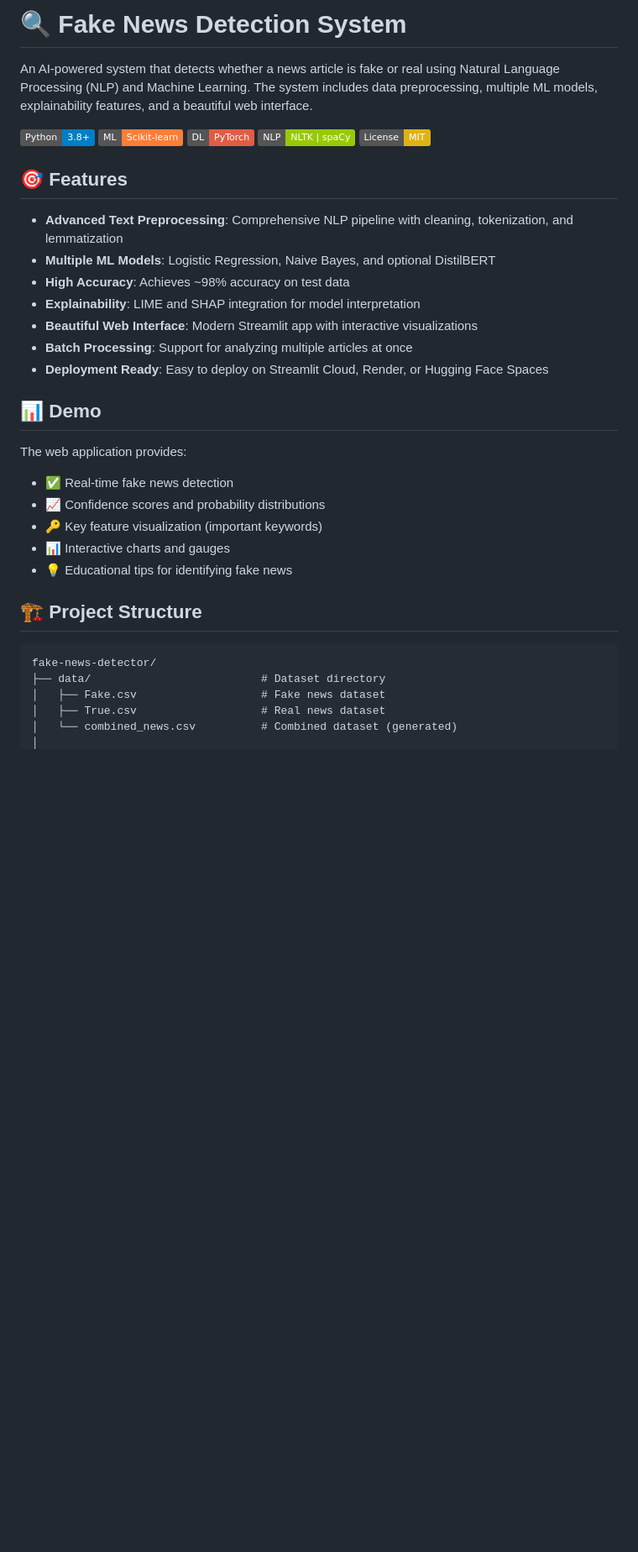
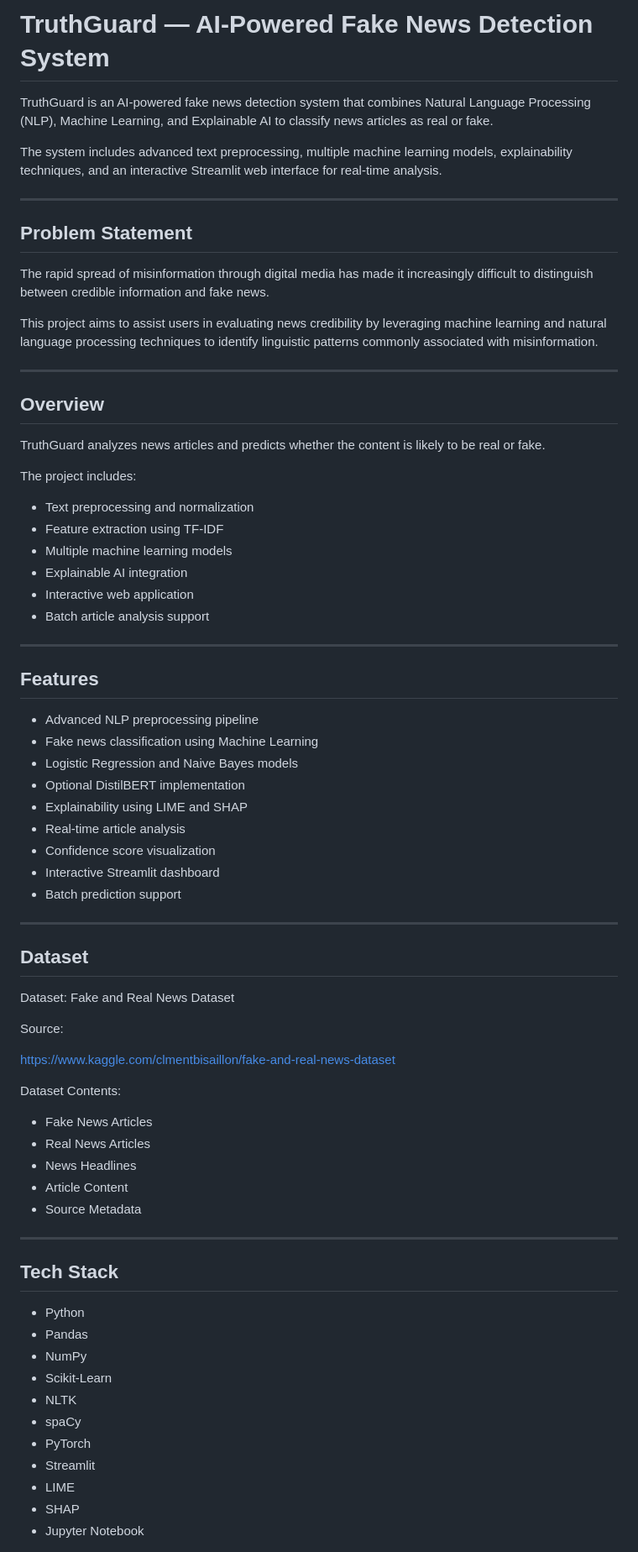
Before and after one commit to shreyaaa-13/TruthGuard, a Markdown page: README.md, the part around one of its changes. Shown at 84% size. Drawn GitHub-style; badges without logos; blank space fills up the shorter version.

````diff
--- a/README.md
+++ b/README.md
@@ -1,37 +1,77 @@
-# 🔍 Fake News Detection System
+# TruthGuard — AI-Powered Fake News Detection System
 
-An AI-powered system that detects whether a news article is fake or real using Natural Language Processing (NLP) and Machine Learning. The system includes data preprocessing, multiple ML models, explainability features, and a beautiful web interface.
+TruthGuard is an AI-powered fake news detection system that combines Natural Language Processing (NLP), Machine Learning, and Explainable AI to classify news articles as real or fake.
 
-![Python](https://img.shields.io/badge/Python-3.8%2B-blue)
-![Machine Learning](https://img.shields.io/badge/ML-Scikit--learn-orange)
-![Deep Learning](https://img.shields.io/badge/DL-PyTorch-red)
-![NLP](https://img.shields.io/badge/NLP-NLTK%20%7C%20spaCy-green)
-![License](https://img.shields.io/badge/License-MIT-yellow)
+The system includes advanced text preprocessing, multiple machine learning models, explainability techniques, and an interactive Streamlit web interface for real-time analysis.
 
-## 🎯 Features
+---
 
-- **Advanced Text Preprocessing**: Comprehensive NLP pipeline with cleaning, tokenization, and lemmatization
-- **Multiple ML Models**: Logistic Regression, Naive Bayes, and optional DistilBERT
-- **High Accuracy**: Achieves ~98% accuracy on test data
-- **Explainability**: LIME and SHAP integration for model interpretation
-- **Beautiful Web Interface**: Modern Streamlit app with interactive visualizations
-- **Batch Processing**: Support for analyzing multiple articles at once
-- **Deployment Ready**: Easy to deploy on Streamlit Cloud, Render, or Hugging Face Spaces
+## Problem Statement
 
-## 📊 Demo
+The rapid spread of misinformation through digital media has made it increasingly difficult to distinguish between credible information and fake news.
 
-The web application provides:
-- ✅ Real-time fake news detection
-- 📈 Confidence scores and probability distributions
-- 🔑 Key feature visualization (important keywords)
-- 📊 Interactive charts and gauges
-- 💡 Educational tips for identifying fake news
+This project aims to assist users in evaluating news credibility by leveraging machine learning and natural language processing techniques to identify linguistic patterns commonly associated with misinformation.
 
-## 🏗️ Project Structure
+---
 
-```
-fake-news-detector/
-├── data/                          # Dataset directory
-│   ├── Fake.csv                   # Fake news dataset
-│   ├── True.csv                   # Real news dataset
-│   └── combined_news.csv          # Combined dataset (generated)
+## Overview
+
+TruthGuard analyzes news articles and predicts whether the content is likely to be real or fake.
+
+The project includes:
+
+* Text preprocessing and normalization
+* Feature extraction using TF-IDF
+* Multiple machine learning models
+* Explainable AI integration
+* Interactive web application
+* Batch article analysis support
+
+---
+
+## Features
+
+* Advanced NLP preprocessing pipeline
+* Fake news classification using Machine Learning
+* Logistic Regression and Naive Bayes models
+* Optional DistilBERT implementation
+* Explainability using LIME and SHAP
+* Real-time article analysis
+* Confidence score visualization
+* Interactive Streamlit dashboard
+* Batch prediction support
+
+---
+
+## Dataset
+
+Dataset: Fake and Real News Dataset
+
+Source:
+
+https://www.kaggle.com/clmentbisaillon/fake-and-real-news-dataset
+
+Dataset Contents:
+
+* Fake News Articles
+* Real News Articles
+* News Headlines
+* Article Content
+* Source Metadata
+
+---
+
+## Tech Stack
+
+* Python
+* Pandas
+* NumPy
+* Scikit-Learn
+* NLTK
+* spaCy
+* PyTorch
+* Streamlit
+* LIME
+* SHAP
+* Jupyter Notebook
+
````
Also changed, not shown: other parts of README.md (+165 -304 lines).
